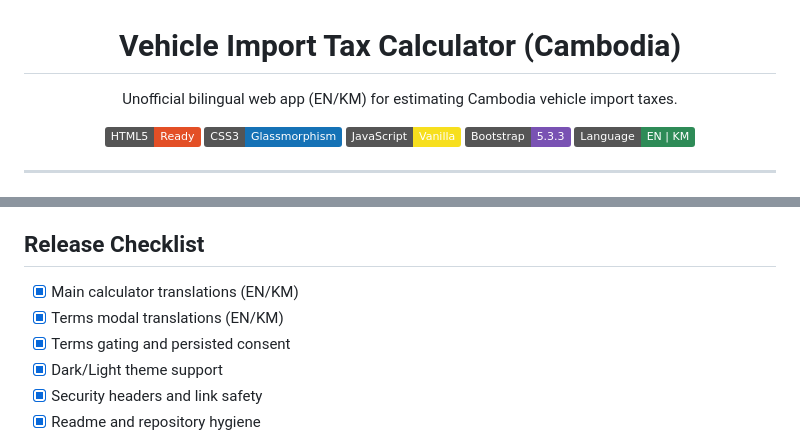
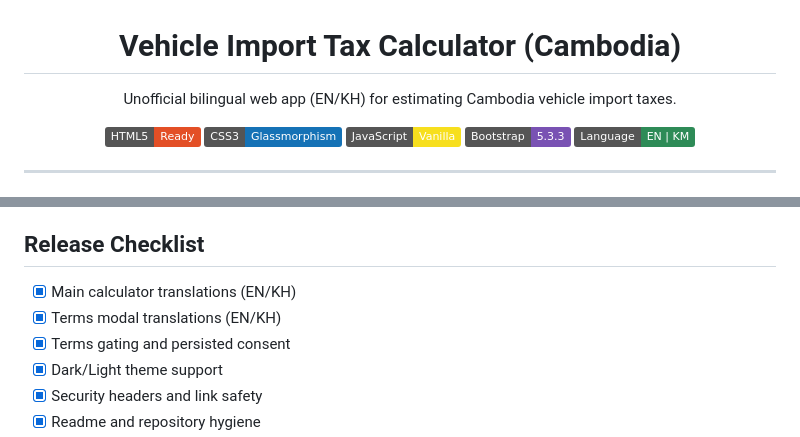
Before and after one commit to Ehuana/VehicleImportTaxCalc, a Markdown page: README.md, 2 parts joined by grey strips. Drawn GitHub-style; badges without logos.

Commit message:
Update incorrect language abbreviation

```diff
--- a/README.md
+++ b/README.md
@@ -2,7 +2,7 @@
 
 # Vehicle Import Tax Calculator (Cambodia)
 
-Unofficial bilingual web app (EN/KM) for estimating Cambodia vehicle import taxes.
+Unofficial bilingual web app (EN/KH) for estimating Cambodia vehicle import taxes.
 
 [![HTML5](https://img.shields.io/badge/HTML5-Ready-E34F26?logo=html5&logoColor=white)](index.html)
 [![CSS3](https://img.shields.io/badge/CSS3-Glassmorphism-1572B6?logo=css3&logoColor=white)](style.css)
@@ -128,8 +128,8 @@ No build step is required.
 
 ## Release Checklist
 
-- [x] Main calculator translations (EN/KM)
-- [x] Terms modal translations (EN/KM)
+- [x] Main calculator translations (EN/KH)
+- [x] Terms modal translations (EN/KH)
 - [x] Terms gating and persisted consent
 - [x] Dark/Light theme support
 - [x] Security headers and link safety
```
